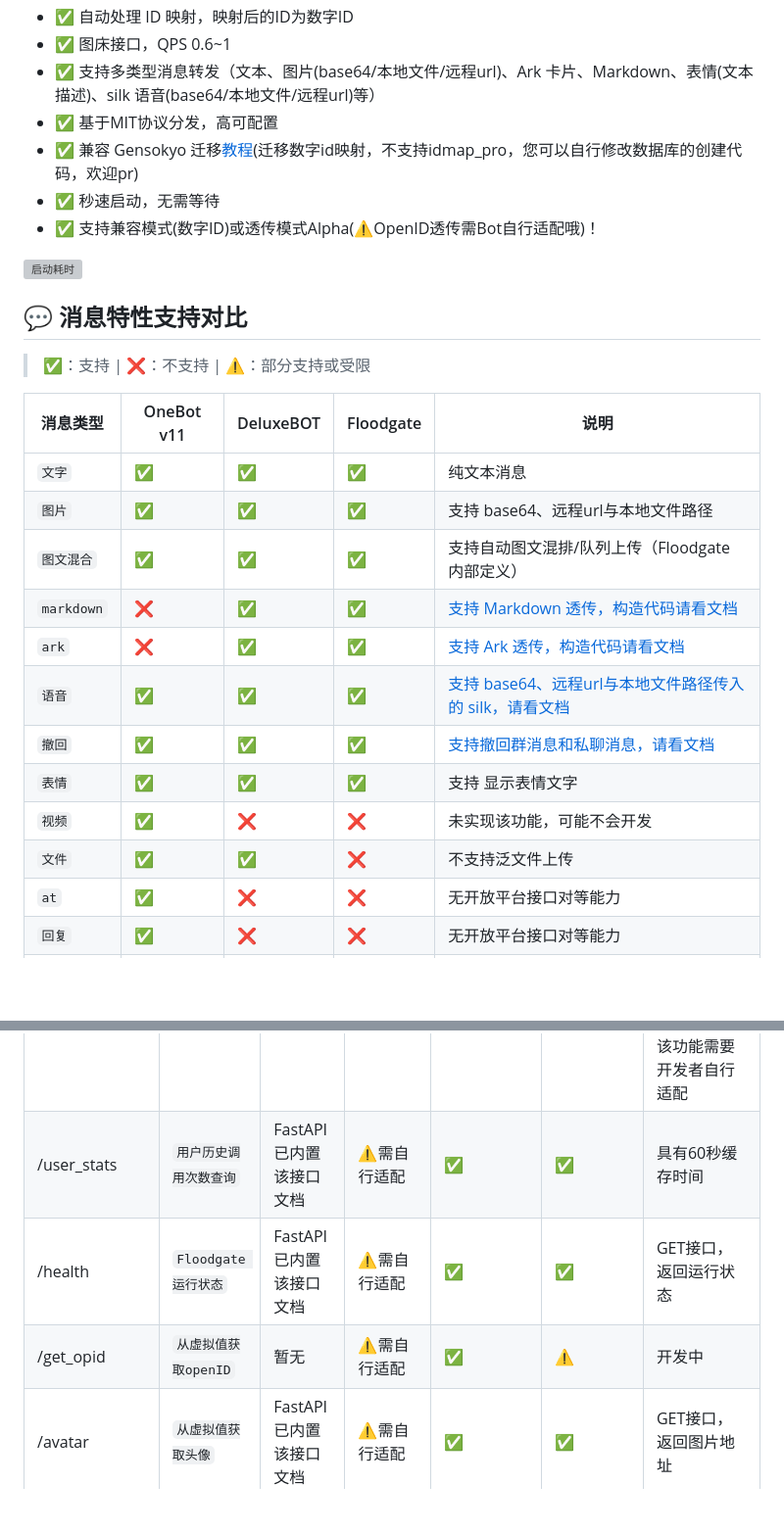
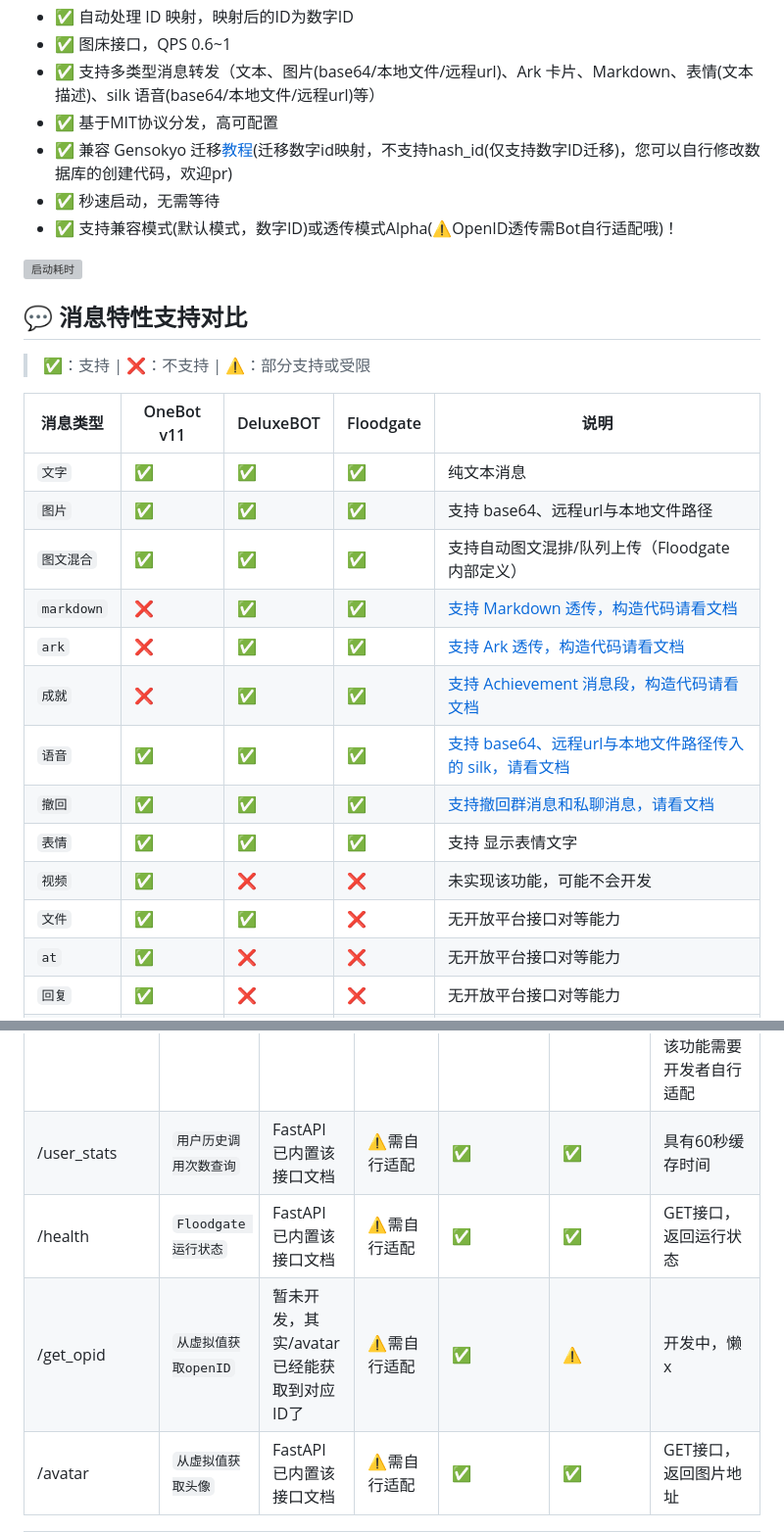
Before and after one commit to KelsAstell/Floodgate, a Markdown page: Readme.md, 2 parts joined by grey strips. Shown: that part at 98% size. Drawn GitHub-style; blank space fills up the shorter version; grey boxes are pictures that could not be loaded.

```diff
--- a/Readme.md
+++ b/Readme.md
@@ -70,9 +70,9 @@ ChatGPT 也可能会犯错。请核查重要信息。
 * ✅ 图床接口，QPS 0.6~1
 * ✅ 支持多类型消息转发（文本、图片(base64/本地文件/远程url)、Ark 卡片、Markdown、表情(文本描述)、silk 语音(base64/本地文件/远程url)等）
 * ✅ 基于MIT协议分发，高可配置
-* ✅ 兼容 Gensokyo 迁移[教程](https://github.com/KelsAstell/Floodgate/tree/main/docs/export_bbolt/Export_Bbolt.md)(迁移数字id映射，不支持idmap_pro，您可以自行修改数据库的创建代码，欢迎pr)
+* ✅ 兼容 Gensokyo 迁移[教程](https://github.com/KelsAstell/Floodgate/tree/main/docs/export_bbolt/Export_Bbolt.md)(迁移数字id映射，不支持hash_id(仅支持数字ID迁移)，您可以自行修改数据库的创建代码，欢迎pr)
 * ✅ 秒速启动，无需等待
-* ✅ 支持兼容模式(数字ID)或透传模式Alpha(⚠️OpenID透传需Bot自行适配哦)！
+* ✅ 支持兼容模式(默认模式，数字ID)或透传模式Alpha(⚠️OpenID透传需Bot自行适配哦)！
 
 ![启动耗时](https://pic1.imgdb.cn/item/685d117a58cb8da5c8738334.png)
 
@@ -83,15 +83,16 @@ ChatGPT 也可能会犯错。请核查重要信息。
 | 消息类型       | OneBot v11 | DeluxeBOT | Floodgate | 说明                                                                                                    |
 |------------|------------|-----------|-----------|-------------------------------------------------------------------------------------------------------|
 | `文字`       | ✅          | ✅         | ✅         | 纯文本消息                                                                                                 |
-| `图片`       | ✅          | ✅         | ✅         | 支持 base64、远程url与本地文件路径                                                                                    |
+| `图片`       | ✅          | ✅         | ✅         | 支持 base64、远程url与本地文件路径                                                                                |
 | `图文混合`     | ✅          | ✅         | ✅         | 支持自动图文混排/队列上传（Floodgate 内部定义）                                                                         |
 | `markdown` | ❌          | ✅         | ✅         | [支持 Markdown 透传，构造代码请看文档](https://github.com/KelsAstell/Floodgate/tree/main/docs/Markdown.md)         |
 | `ark`      | ❌          | ✅         | ✅         | [支持 Ark 透传，构造代码请看文档](https://github.com/KelsAstell/Floodgate/tree/main/docs/Ark.md)                   |
+| `成就`       | ❌          | ✅         | ✅         | [支持 Achievement 消息段，构造代码请看文档](https://github.com/KelsAstell/Floodgate/tree/main/docs/Achievement.md)       |
 | `语音`       | ✅          | ✅         | ✅        | [支持 base64、远程url与本地文件路径传入的 silk，请看文档](https://github.com/KelsAstell/Floodgate/tree/main/docs/Silk.md) |
 | `撤回`       | ✅          | ✅         | ✅         | [支持撤回群消息和私聊消息，请看文档](https://github.com/KelsAstell/Floodgate/tree/main/docs/Recall.md)                 |
 | `表情`       | ✅          | ✅         | ✅         | 支持 显示表情文字                                                                                             |
 | `视频`       | ✅          | ❌         | ❌         | 未实现该功能，可能不会开发                                                                                         |
-| `文件`       | ✅          | ✅        | ❌         | 不支持泛文件上传                                                                                              |
+| `文件`       | ✅          | ✅        | ❌         | 无开放平台接口对等能力                                                                                           |
 | `at`       | ✅          | ❌         | ❌        | 无开放平台接口对等能力                                                                                           |
 | `回复`       | ✅          | ❌         | ❌         | 无开放平台接口对等能力                                                                                           |
 | `戳一戳`      | ✅          | ❌         | ❌         | 无开放平台接口对等能力                                                                                           |
@@ -100,9 +101,9 @@ ChatGPT 也可能会犯错。请核查重要信息。
 | 特殊接口          | 描述                | 文档                                                                                       | OneBot v11 支持 | DeluxeBOT 支持 | Floodgate 支持 | 说明                                                            |
 |---------------|-------------------|------------------------------------------------------------------------------------------|---------------|--------------|--------------|---------------------------------------------------------------|
 | /upload_image | `图床`              | [阳光哥布林也能看懂的图床文档](https://github.com/KelsAstell/Floodgate/tree/main/docs/Upload_image.md) | ⚠️需自行适配       | ✅            | ✅            | DeluxeBOT特化代码，图床基于沙箱频道实现，<br/>本地缓存由DeluxeBOT内部实现，该功能需要开发者自行适配 |
-| /user_stats   | `用户历史调用次数查询`      | FastAPI 已内置该接口文档                                                               | ⚠️需自行适配       | ✅            | ✅            | 具有60秒缓存时间                                                     |
+| /user_stats   | `用户历史调用次数查询`      | FastAPI 已内置该接口文档                                                                         | ⚠️需自行适配       | ✅            | ✅            | 具有60秒缓存时间                                                     |
 | /health       | `Floodgate 运行状态`  | FastAPI 已内置该接口文档                                                                         | ⚠️需自行适配       | ✅            | ✅           | GET接口，返回运行状态                                                  |
-| /get_opid     | `从虚拟值获取openID` | 暂无                                                                                       | ⚠️需自行适配       | ✅            | ⚠️           | 开发中                                                           |
+| /get_opid     | `从虚拟值获取openID` | 暂未开发，其实/avatar已经能获取到对应ID了                                                                | ⚠️需自行适配       | ✅            | ⚠️           | 开发中，懒x                                                        |
 | /avatar       | `从虚拟值获取头像`        | FastAPI 已内置该接口文档                                                                         | ⚠️需自行适配       | ✅           | ✅           | GET接口，返回图片地址                                                  |
 
 
```
Also changed, not shown: docs/Achievement.md (added, +129 -0 lines).
